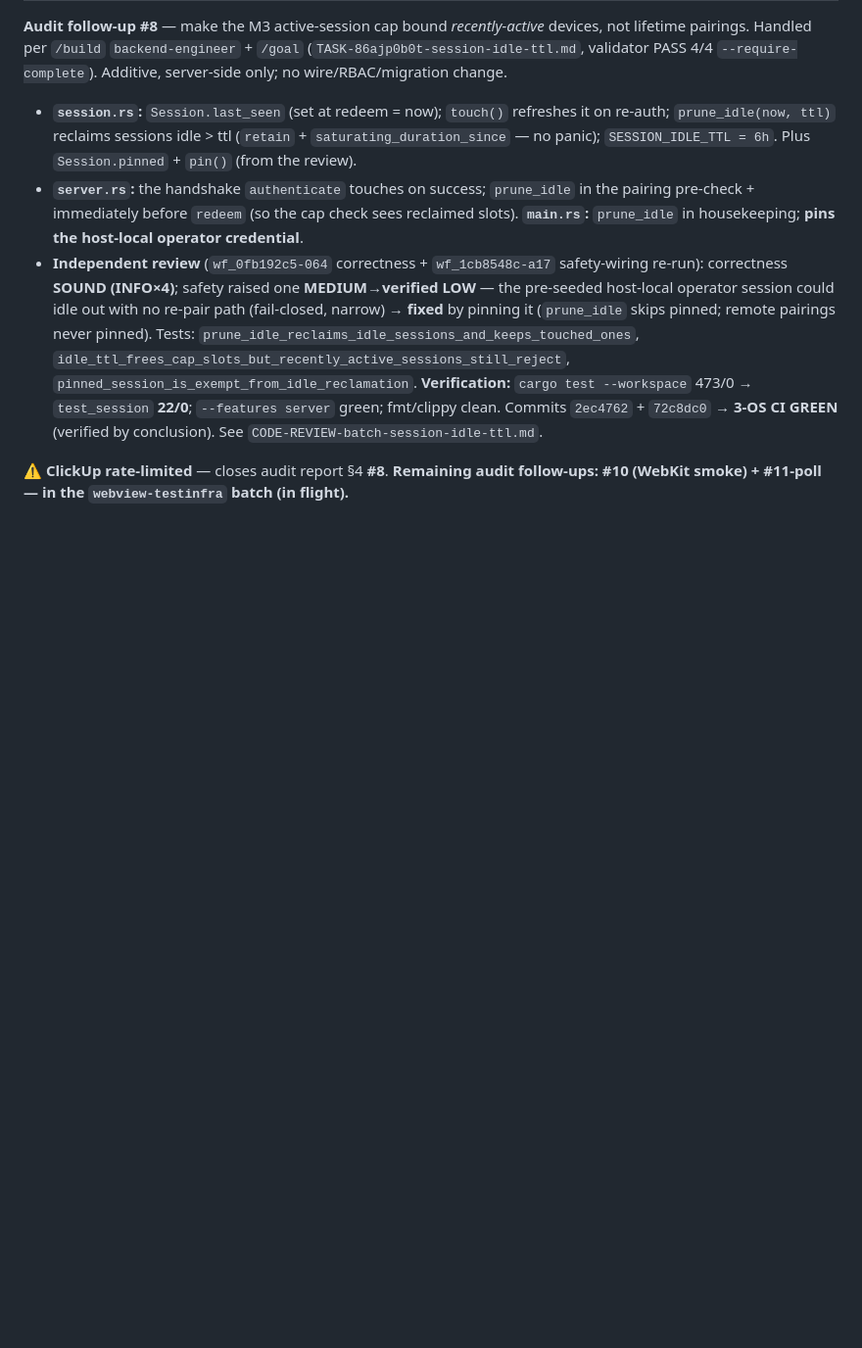
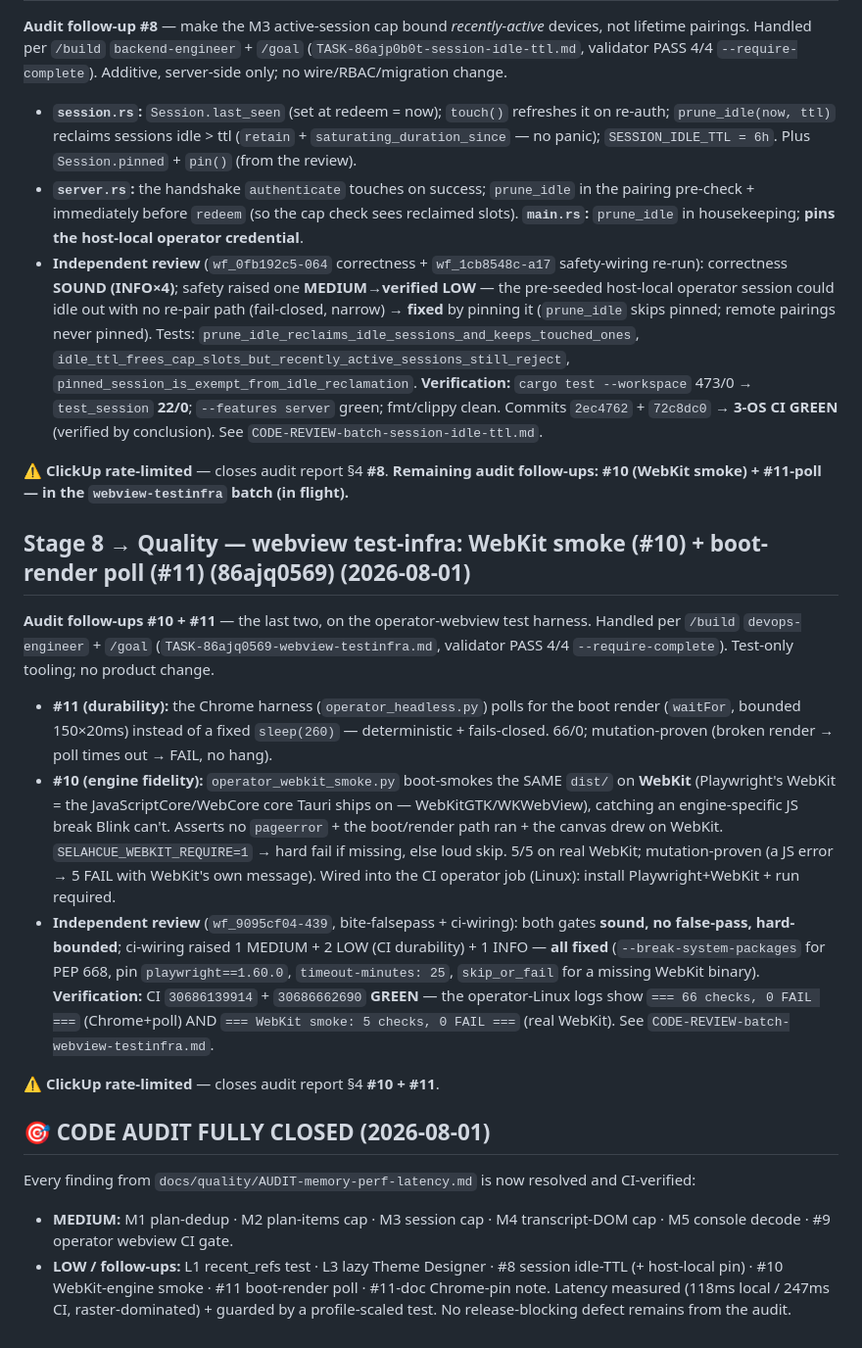
Before and after one commit to First-Pavilion/selahcue, a Markdown page: docs/delivery/BUILD_STATE.md, the part around the change. Shown at 98% size. Rendered like a GitHub page; blank space fills up the shorter version.

Commit message:
docs: finalize audit #10/#11 (WebKit smoke + poll) — VERIFIED_COMPLETE; code audit fully closed
C-001..C-004 PASS; validator --require-complete passes 4/4. Records the green CI
(30686139914 + 30686662690, verified by conclusion; both operator-Linux logs show
66/0 Chrome + 5/0 WebKit) + the adversarial review (both gates sound; CI-durability
findings fixed). Marks the entire code audit closed — every MEDIUM and every
follow-up resolved and CI-verified.

Co-Authored-By: Claude Opus 4.8 (1M context) <noreply@anthropic.com>

```diff
--- a/docs/delivery/BUILD_STATE.md
+++ b/docs/delivery/BUILD_STATE.md
@@ -575,3 +575,19 @@ Commit `0e91f55` → **3-OS CI `30651447222` GREEN** (completed→success, 11/11
 - **Independent review** (`wf_0fb192c5-064` correctness + `wf_1cb8548c-a17` safety-wiring re-run): correctness **SOUND (INFO×4)**; safety raised one **MEDIUM→verified LOW** — the pre-seeded host-local operator session could idle out with no re-pair path (fail-closed, narrow) → **fixed** by pinning it (`prune_idle` skips pinned; remote pairings never pinned). Tests: `prune_idle_reclaims_idle_sessions_and_keeps_touched_ones`, `idle_ttl_frees_cap_slots_but_recently_active_sessions_still_reject`, `pinned_session_is_exempt_from_idle_reclamation`. **Verification:** `cargo test --workspace` 473/0 → `test_session` **22/0**; `--features server` green; fmt/clippy clean. Commits `2ec4762` + `72c8dc0` → **3-OS CI GREEN** (verified by conclusion). See `CODE-REVIEW-batch-session-idle-ttl.md`.
 
 **⚠ ClickUp rate-limited** — closes audit report §4 **#8**. **Remaining audit follow-ups: #10 (WebKit smoke) + #11-poll — in the `webview-testinfra` batch (in flight).**
+
+## Stage 8 → Quality — webview test-infra: WebKit smoke (#10) + boot-render poll (#11) (86ajq0569) (2026-08-01)
+
+**Audit follow-ups #10 + #11** — the last two, on the operator-webview test harness. Handled per `/build` `devops-engineer` + `/goal` (`TASK-86ajq0569-webview-testinfra.md`, validator PASS 4/4 `--require-complete`). Test-only tooling; no product change.
+- **#11 (durability):** the Chrome harness (`operator_headless.py`) polls for the boot render (`waitFor`, bounded 150×20ms) instead of a fixed `sleep(260)` — deterministic + fails-closed. 66/0; mutation-proven (broken render → poll times out → FAIL, no hang).
+- **#10 (engine fidelity):** `operator_webkit_smoke.py` boot-smokes the SAME `dist/` on **WebKit** (Playwright's WebKit = the JavaScriptCore/WebCore core Tauri ships on — WebKitGTK/WKWebView), catching an engine-specific JS break Blink can't. Asserts no `pageerror` + the boot/render path ran + the canvas drew on WebKit. `SELAHCUE_WEBKIT_REQUIRE=1` → hard fail if missing, else loud skip. 5/5 on real WebKit; mutation-proven (a JS error → 5 FAIL with WebKit's own message). Wired into the CI operator job (Linux): install Playwright+WebKit + run required.
+- **Independent review** (`wf_9095cf04-439`, bite-falsepass + ci-wiring): both gates **sound, no false-pass, hard-bounded**; ci-wiring raised 1 MEDIUM + 2 LOW (CI durability) + 1 INFO — **all fixed** (`--break-system-packages` for PEP 668, pin `playwright==1.60.0`, `timeout-minutes: 25`, `skip_or_fail` for a missing WebKit binary). **Verification:** CI `30686139914` + `30686662690` **GREEN** — the operator-Linux logs show `=== 66 checks, 0 FAIL ===` (Chrome+poll) AND `=== WebKit smoke: 5 checks, 0 FAIL ===` (real WebKit). See `CODE-REVIEW-batch-webview-testinfra.md`.
+
+**⚠ ClickUp rate-limited** — closes audit report §4 **#10 + #11**.
+
+## 🎯 CODE AUDIT FULLY CLOSED (2026-08-01)
+
+Every finding from `docs/quality/AUDIT-memory-perf-latency.md` is now resolved and CI-verified:
+- **MEDIUM:** M1 plan-dedup · M2 plan-items cap · M3 session cap · M4 transcript-DOM cap · M5 console decode · #9 operator webview CI gate.
+- **LOW / follow-ups:** L1 recent_refs test · L3 lazy Theme Designer · #8 session idle-TTL (+ host-local pin) · #10 WebKit-engine smoke · #11 boot-render poll · #11-doc Chrome-pin note.
+Latency measured (118ms local / 247ms CI, raster-dominated) + guarded by a profile-scaled test. No release-blocking defect remains from the audit.
```
Also changed, not shown: 1 other file.
